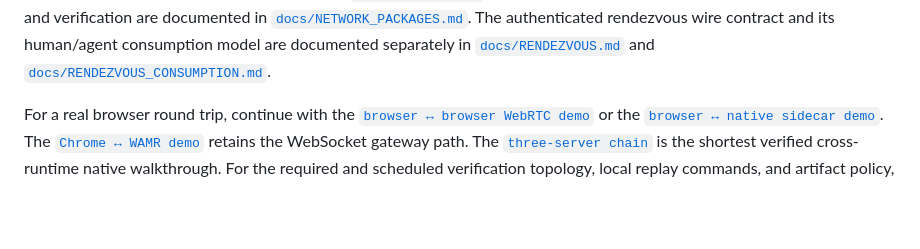
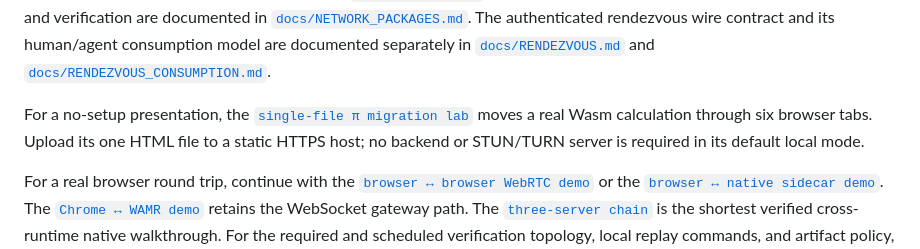
Before and after one commit to dphilla/weave, a Markdown page: README.md, the part around the change. GitHub-like rendering; blank space fills up the shorter version.

Commit message:
add pi demo to readme
Signed-off-by: Daniel Phillips <danieledward.phillips@gmail.com>

```diff
--- a/README.md
+++ b/README.md
@@ -120,6 +120,11 @@ Their public boundaries, examples, compatibility shims, and verification are doc
 The authenticated rendezvous wire contract and its human/agent consumption
 model are documented separately in [`docs/RENDEZVOUS.md`](docs/RENDEZVOUS.md)
 and [`docs/RENDEZVOUS_CONSUMPTION.md`](docs/RENDEZVOUS_CONSUMPTION.md).
+
+For a no-setup presentation, the
+[`single-file π migration lab`](demos/pi-migration/README.md) moves a real Wasm
+calculation through six browser tabs. Upload its one HTML file to a static
+HTTPS host; no backend or STUN/TURN server is required in its default local mode.
 
 For a real browser round trip, continue with the
 [`browser ↔ browser WebRTC demo`](demos/browser-webrtc/README.md) or the
```
